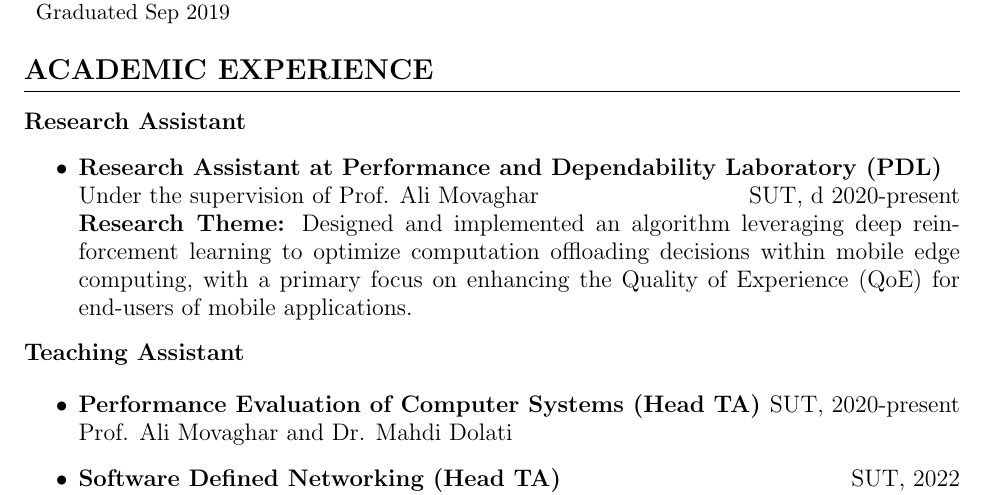
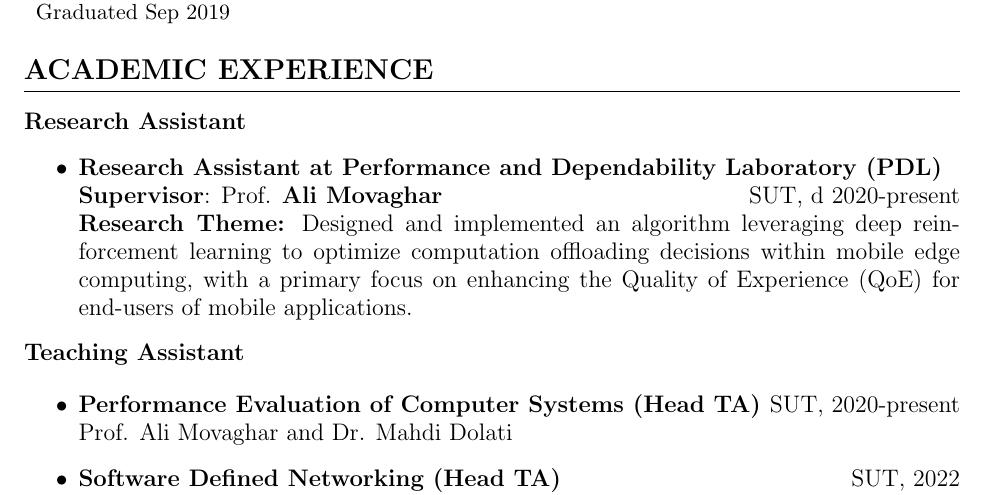
Before and after one commit to ImanRHT/CV_ImanRahmati, a LaTeX CV (resume.tex): part of page 1 of 2, cut so that both start at the same text. Compiled offline with pdfLaTeX.

Commit message:
Update CV TeX file

```diff
--- a/resume.tex
+++ b/resume.tex
@@ -180,7 +180,7 @@ bottom=6pt}
 \large\large\textbf{Research Assistant}
 \begin{itemize}
 	\item \textbf{Research Assistant at Performance and Dependability Laboratory (PDL)}
-	\\ Under the supervision of Prof. Ali Movaghar \hfill SUT, d 2020-present\\
+	\\ \textbf{Supervisor}: Prof. \href{https://scholar.google.com/citations?user=BXNelwwAAAAJ\&hl=en}{\textbf{Ali Movaghar}} \hfill SUT, d 2020-present\\
 	\textbf{Research Theme:} Designed and implemented an algorithm leveraging deep reinforcement learning to optimize computation offloading decisions within mobile edge computing, with a primary focus on enhancing the Quality of Experience (QoE) for end-users of mobile applications.
 
 
```
Also changed, not shown: resume.pdf, 2 other files.
